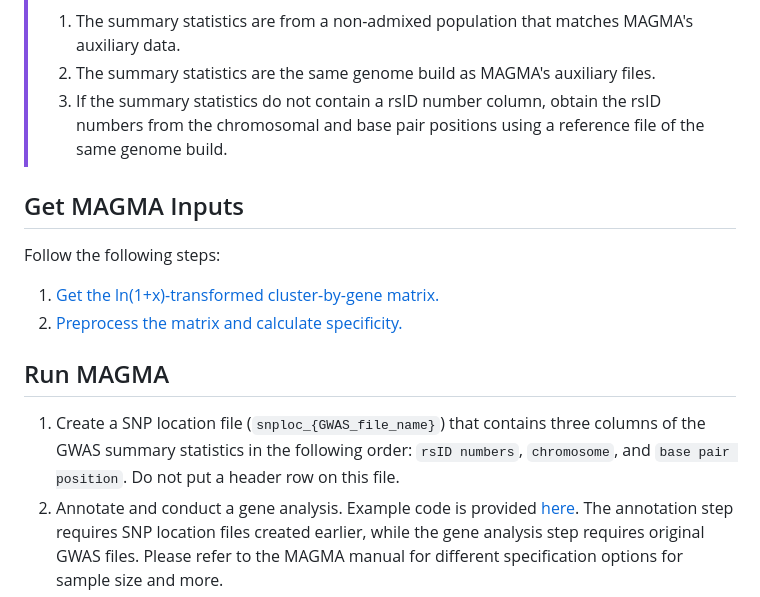
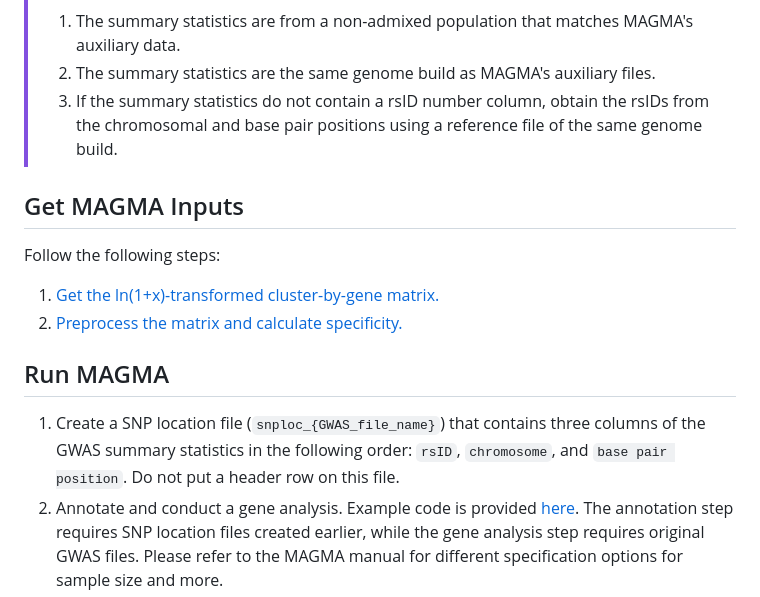
Before and after one commit to Integrative-Mental-Health-Lab/linking_cell_types_to_brain_phenotypes, a Markdown page: README.md, the part around the change. GitHub-like rendering.

```diff
--- a/README.md
+++ b/README.md
@@ -41,7 +41,7 @@ Before running the analysis, please ensure that you have the following software
 > Ensure Data Compatibility. Please confirm the following items before proceeding to the MAGMA analysis:
 > 1. The summary statistics are from a non-admixed population that matches MAGMA's auxiliary data.
 > 2. The summary statistics are the same genome build as MAGMA's auxiliary files.
-> 3. If the summary statistics do not contain a rsID number column, obtain the rsID numbers from the chromosomal and base pair positions using a reference file of the same genome build.
+> 3. If the summary statistics do not contain a rsID number column, obtain the rsIDs from the chromosomal and base pair positions using a reference file of the same genome build.
 
 ## Get MAGMA Inputs
 Follow the following steps:
@@ -49,7 +49,7 @@ Follow the following steps:
 2. [Preprocess the matrix and calculate specificity.](Preprocessing_Siletti/create_magma_inputs/get_Siletti_continuous_input.md)
 
 ## Run MAGMA
-1. Create a SNP location file (`snploc_{GWAS_file_name}`) that contains three columns of the GWAS summary statistics in the following order: `rsID numbers`, `chromosome`, and `base pair position`. Do not put a header row on this file.
+1. Create a SNP location file (`snploc_{GWAS_file_name}`) that contains three columns of the GWAS summary statistics in the following order: `rsID`, `chromosome`, and `base pair position`. Do not put a header row on this file.
 2. Annotate and conduct a gene analysis.
      Example code is provided [here](MAGMA/1.annotationAndGeneAnalysis.sh). The annotation step requires SNP location files created earlier, while the gene analysis step requires original GWAS files. Please refer to the MAGMA manual for different specification options for sample size and more.
 4. Run a gene property analysis.
```
